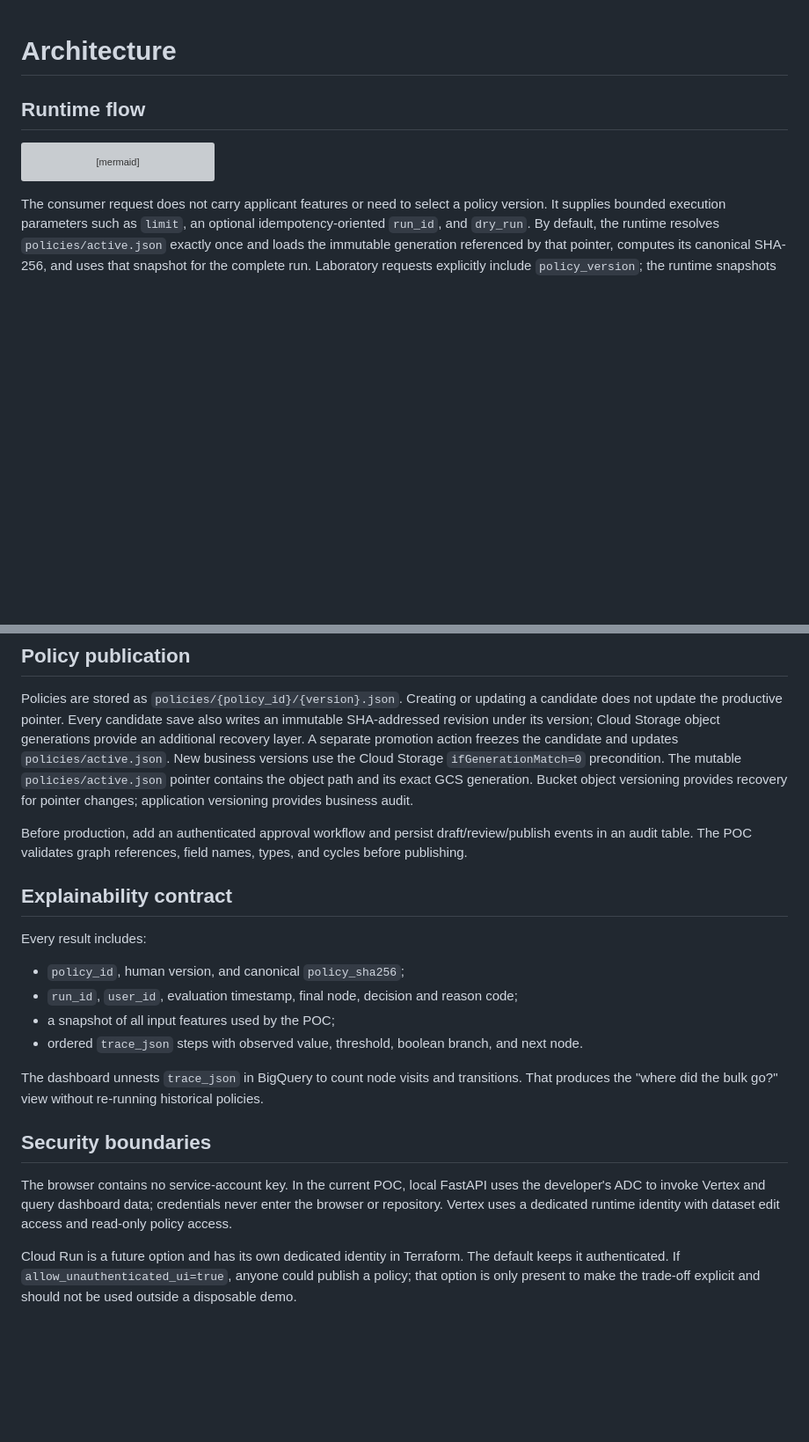
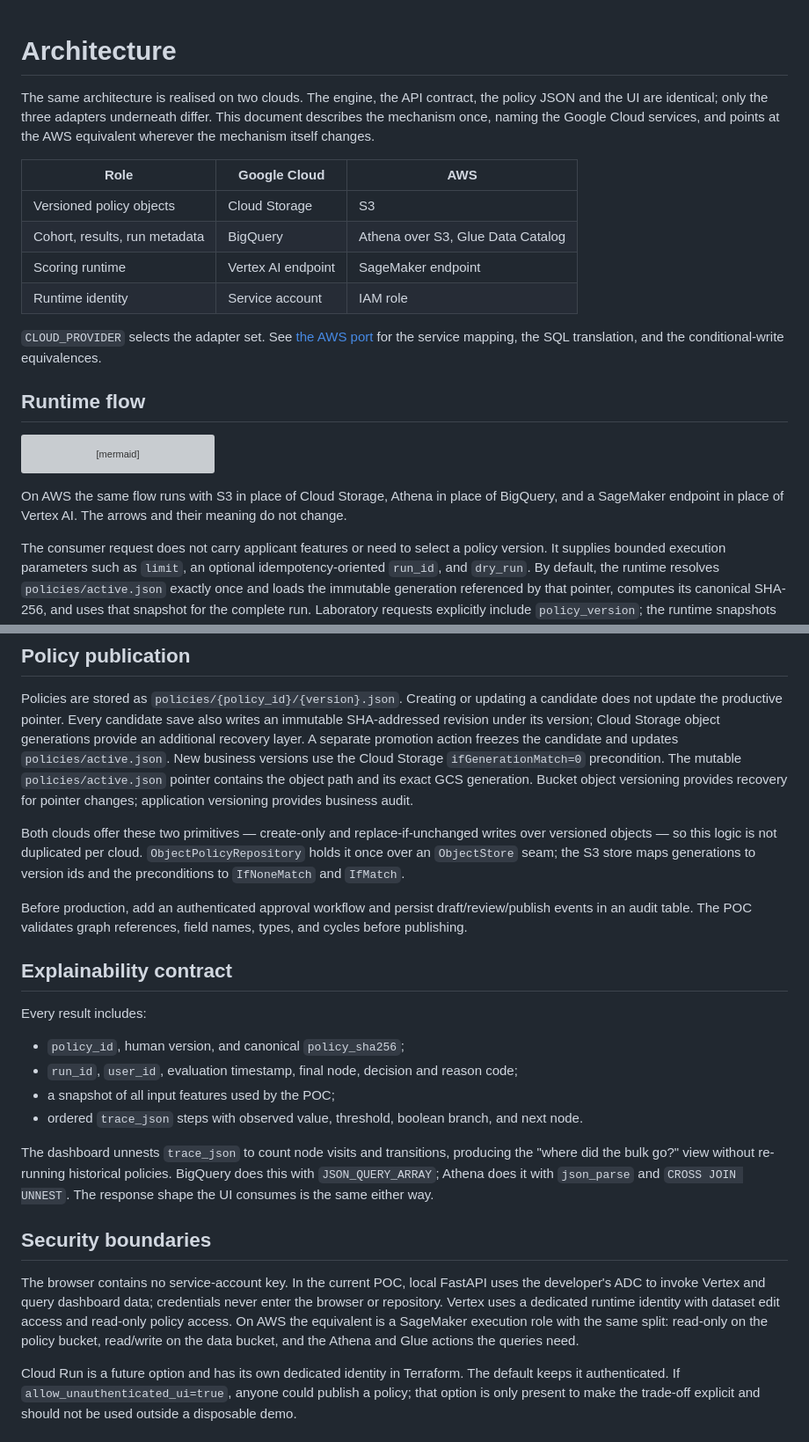
Before and after one commit to AlejandroMorgante/credit-policy-studio, a Markdown page: docs/architecture.md, 2 parts joined by grey strips. Shown at 88% size. GitHub-like rendering; blank space fills up the shorter version; grey boxes are pictures that could not be loaded.

Commit message:
docs: make architecture.md cover both clouds and link the AWS port
architecture.md described the runtime flow, policy publication, explainability
and trust boundaries entirely in Google Cloud terms, with no indication that a
second realisation exists. A reader would conclude the system runs only on GCP.

It now opens with the role-to-service mapping for both clouds and points at
docs/aws-port.md, with a note in each section where the mechanism genuinely
differs: the ObjectStore seam behind policy publication, the JSON_QUERY_ARRAY
versus json_parse unnesting in the explainability contract, and the SageMaker
execution role mirroring the Vertex service account.

The two documents stay separate. aws-port.md is four times the length of
architecture.md; folding it in would bury the shared mechanism under one
cloud's detail. It now links back, so either is a valid entry point.

````diff
--- a/docs/architecture.md
+++ b/docs/architecture.md
@@ -1,4 +1,19 @@
 # Architecture
+
+The same architecture is realised on two clouds. The engine, the API contract, the policy JSON and
+the UI are identical; only the three adapters underneath differ. This document describes the
+mechanism once, naming the Google Cloud services, and points at the AWS equivalent wherever the
+mechanism itself changes.
+
+| Role | Google Cloud | AWS |
+| --- | --- | --- |
+| Versioned policy objects | Cloud Storage | S3 |
+| Cohort, results, run metadata | BigQuery | Athena over S3, Glue Data Catalog |
+| Scoring runtime | Vertex AI endpoint | SageMaker endpoint |
+| Runtime identity | Service account | IAM role |
+
+`CLOUD_PROVIDER` selects the adapter set. See [the AWS port](aws-port.md) for the service mapping,
+the SQL translation, and the conditional-write equivalences.
 
 ## Runtime flow
 
@@ -14,6 +29,9 @@ flowchart LR
   UI -->|aggregated SQL| OUT
   OUT --> DASH[Impact tree]
 ```
+
+On AWS the same flow runs with S3 in place of Cloud Storage, Athena in place of BigQuery, and a
+SageMaker endpoint in place of Vertex AI. The arrows and their meaning do not change.
 
 The consumer request does not carry applicant features or need to select a policy version. It supplies bounded
 execution parameters such as `limit`, an optional idempotency-oriented `run_id`, and `dry_run`.
@@ -33,6 +51,11 @@ versions use the Cloud Storage `ifGenerationMatch=0` precondition. The mutable
 `policies/active.json` pointer contains the object path and its exact GCS generation. Bucket object
 versioning provides recovery for pointer changes; application versioning provides business audit.
 
+Both clouds offer these two primitives — create-only and replace-if-unchanged writes over versioned
+objects — so this logic is not duplicated per cloud. `ObjectPolicyRepository` holds it once over an
+`ObjectStore` seam; the S3 store maps generations to version ids and the preconditions to
+`IfNoneMatch` and `IfMatch`.
+
 Before production, add an authenticated approval workflow and persist draft/review/publish events in
 an audit table. The POC validates graph references, field names, types, and cycles before publishing.
 
@@ -45,14 +68,18 @@ Every result includes:
 - a snapshot of all input features used by the POC;
 - ordered `trace_json` steps with observed value, threshold, boolean branch, and next node.
 
-The dashboard unnests `trace_json` in BigQuery to count node visits and transitions. That produces the
-"where did the bulk go?" view without re-running historical policies.
+The dashboard unnests `trace_json` to count node visits and transitions, producing the "where did the
+bulk go?" view without re-running historical policies. BigQuery does this with `JSON_QUERY_ARRAY`;
+Athena does it with `json_parse` and `CROSS JOIN UNNEST`. The response shape the UI consumes is the
+same either way.
 
 ## Security boundaries
 
 The browser contains no service-account key. In the current POC, local FastAPI uses the developer's
 ADC to invoke Vertex and query dashboard data; credentials never enter the browser or repository.
-Vertex uses a dedicated runtime identity with dataset edit access and read-only policy access.
+Vertex uses a dedicated runtime identity with dataset edit access and read-only policy access. On
+AWS the equivalent is a SageMaker execution role with the same split: read-only on the policy bucket,
+read/write on the data bucket, and the Athena and Glue actions the queries need.
 
 Cloud Run is a future option and has its own dedicated identity in Terraform. The default keeps it
 authenticated. If `allow_unauthenticated_ui=true`, anyone could publish a policy; that option is only
````
Also changed, not shown: README.md (+4 -2 lines), docs/aws-port.md (+5 -1 lines).
